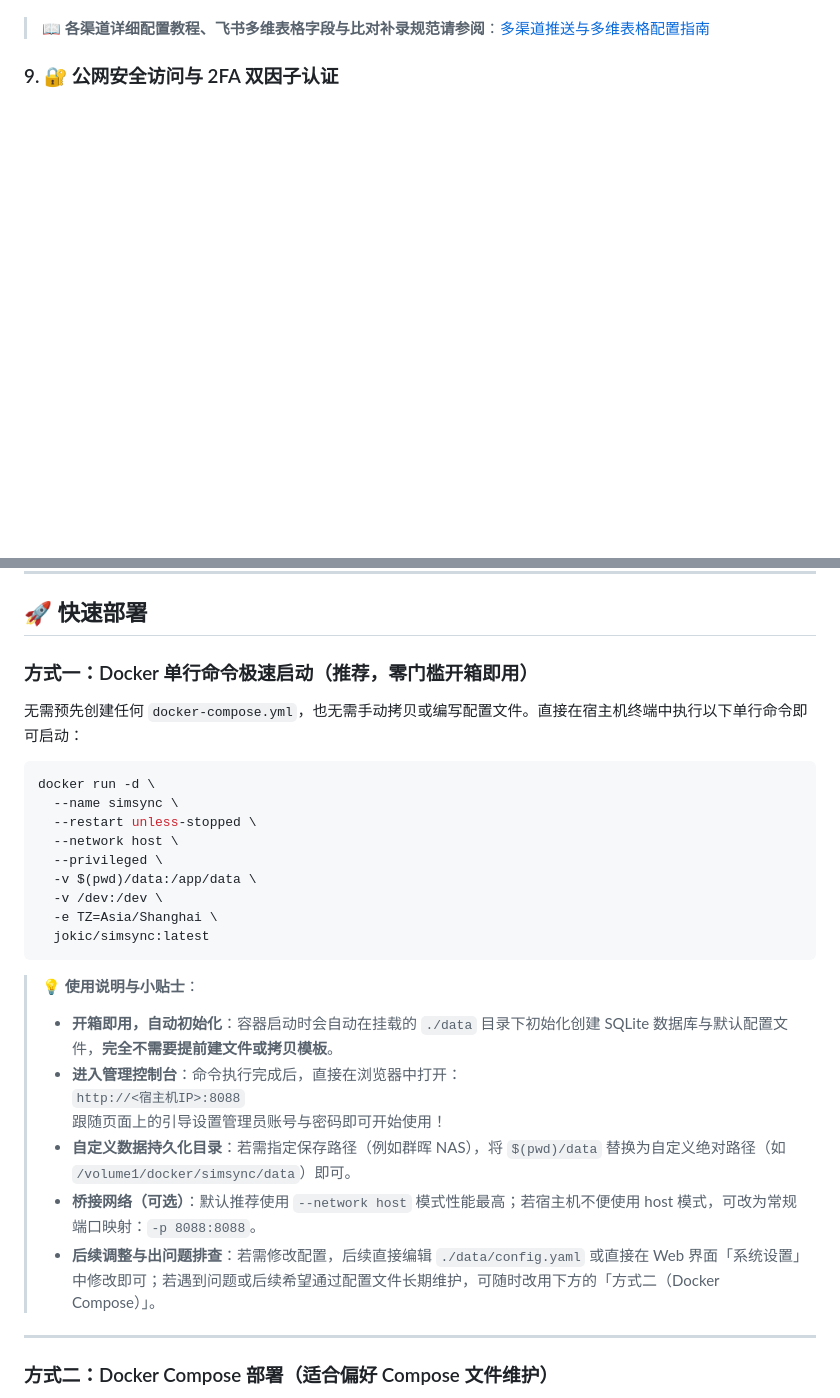
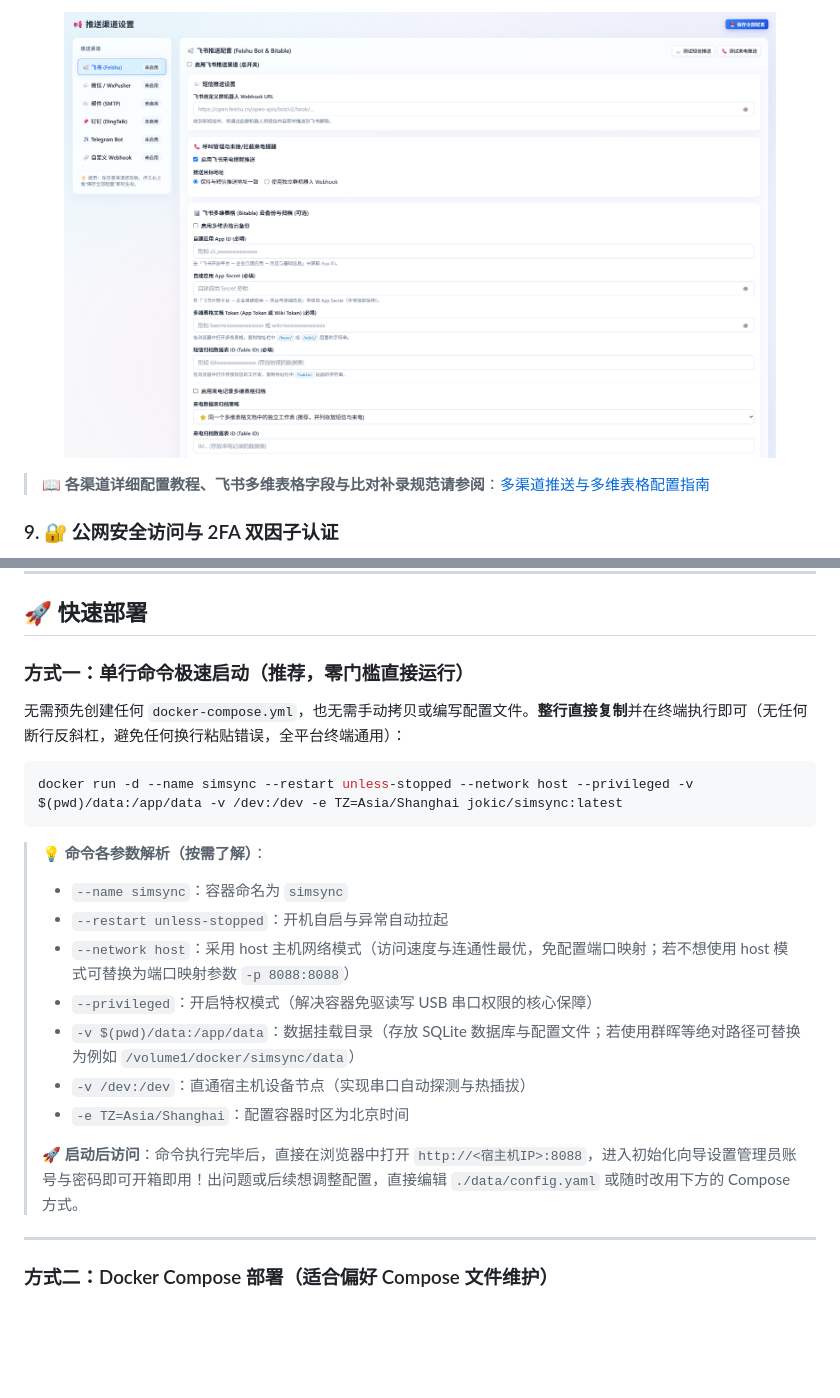
Before and after one commit to jokicxue/simsync, a Markdown page: README.md, 2 parts joined by grey strips. GitHub-like rendering; pictures changed too: docs/images/notifications_push.png (added); blank space fills up the shorter version.

Commit message:
docs: optimize docker run to single-line command and embed Web UI screenshots

````diff
--- a/README.md
+++ b/README.md
@@ -83,7 +75,6 @@
 <p align="center">
-  <img src="docs/images/notifications.png" alt="多渠道告警推送与飞书多维表格归档" width="90%" style="border-radius: 8px; box-shadow: 0 4px 16px rgba(0,0,0,0.12);">
+  <img src="docs/images/notifications_push.png" alt="多渠道告警推送与通知管理" width="90%" style="border-radius: 8px; box-shadow: 0 4px 16px rgba(0,0,0,0.12);">
 </p>
--->
 
 > 📖 **各渠道详细配置教程、飞书多维表格字段与比对补录规范请参阅**：[多渠道推送与多维表格配置指南](NOTIFICATIONS.md)
 
@@ -160,30 +148,24 @@ SimSync 之所以理论上可以适用多种 4G 模组，核心在于以下设
 <a id="deploy"></a>
 ## 🚀 快速部署
 
-### 方式一：Docker 单行命令极速启动（推荐，零门槛开箱即用）
+### 方式一：单行命令极速启动（推荐，零门槛直接运行）
 
-无需预先创建任何 `docker-compose.yml`，也无需手动拷贝或编写配置文件。直接在宿主机终端中执行以下单行命令即可启动：
+无需预先创建任何 `docker-compose.yml`，也无需手动拷贝或编写配置文件。**整行直接复制**并在终端执行即可（无任何断行反斜杠，避免任何换行粘贴错误，全平台终端通用）：
 
 ```bash
-docker run -d \
-  --name simsync \
-  --restart unless-stopped \
-  --network host \
-  --privileged \
-  -v $(pwd)/data:/app/data \
-  -v /dev:/dev \
-  -e TZ=Asia/Shanghai \
-  jokic/simsync:latest
+docker run -d --name simsync --restart unless-stopped --network host --privileged -v $(pwd)/data:/app/data -v /dev:/dev -e TZ=Asia/Shanghai jokic/simsync:latest
 ```
 
-> 💡 **使用说明与小贴士**：
-> - **开箱即用，自动初始化**：容器启动时会自动在挂载的 `./data` 目录下初始化创建 SQLite 数据库与默认配置文件，**完全不需要提前建文件或拷贝模板**。
-> - **进入管理控制台**：命令执行完成后，直接在浏览器中打开：
->   `http://<宿主机IP>:8088`
->   跟随页面上的引导设置管理员账号与密码即可开始使用！
-> - **自定义数据持久化目录**：若需指定保存路径（例如群晖 NAS），将 `$(pwd)/data` 替换为自定义绝对路径（如 `/volume1/docker/simsync/data`）即可。
-> - **桥接网络（可选）**：默认推荐使用 `--network host` 模式性能最高；若宿主机不便使用 host 模式，可改为常规端口映射：`-p 8088:8088`。
-> - **后续调整与出问题排查**：若需修改配置，后续直接编辑 `./data/config.yaml` 或直接在 Web 界面「系统设置」中修改即可；若遇到问题或后续希望通过配置文件长期维护，可随时改用下方的「方式二（Docker Compose）」。
+> 💡 **命令各参数解析（按需了解）**：
+> - `--name simsync`：容器命名为 `simsync`
+> - `--restart unless-stopped`：开机自启与异常自动拉起
+> - `--network host`：采用 host 主机网络模式（访问速度与连通性最优，免配置端口映射；若不想使用 host 模式可替换为端口映射参数 `-p 8088:8088`）
+> - `--privileged`：开启特权模式（解决容器免驱读写 USB 串口权限的核心保障）
+> - `-v $(pwd)/data:/app/data`：数据挂载目录（存放 SQLite 数据库与配置文件；若使用群晖等绝对路径可替换为例如 `/volume1/docker/simsync/data`）
+> - `-v /dev:/dev`：直通宿主机设备节点（实现串口自动探测与热插拔）
+> - `-e TZ=Asia/Shanghai`：配置容器时区为北京时间
+>
+> 🚀 **启动后访问**：命令执行完毕后，直接在浏览器中打开 `http://<宿主机IP>:8088`，进入初始化向导设置管理员账号与密码即可开箱即用！出问题或后续想调整配置，直接编辑 `./data/config.yaml` 或随时改用下方的 Compose 方式。
 
 ---
 
````
Also changed, not shown: other parts of README.md (+0 -11 lines), NOTIFICATIONS.md (+4 -0 lines), docs/images/README.md (deleted, +0 -28 lines), docs/images/chat.png (added), docs/images/terminal.png (added), 1 other file.
